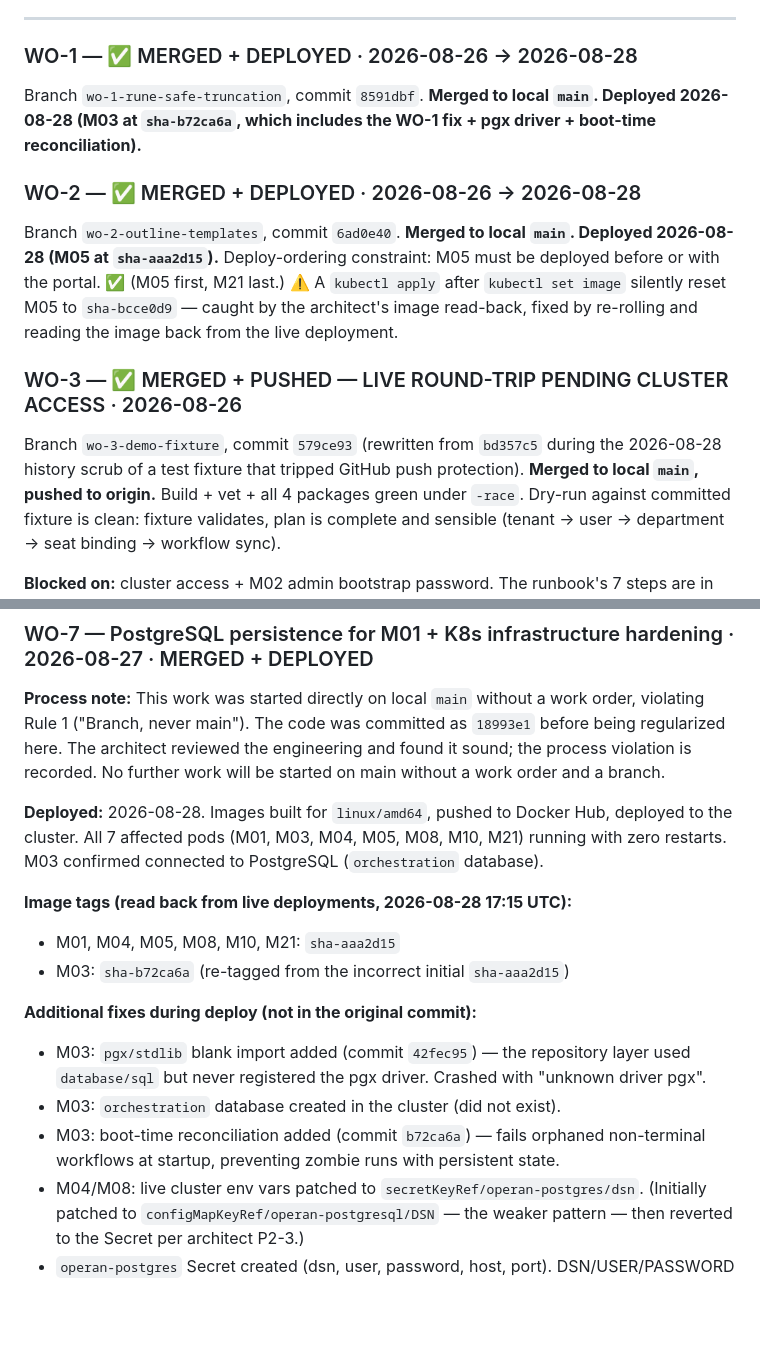
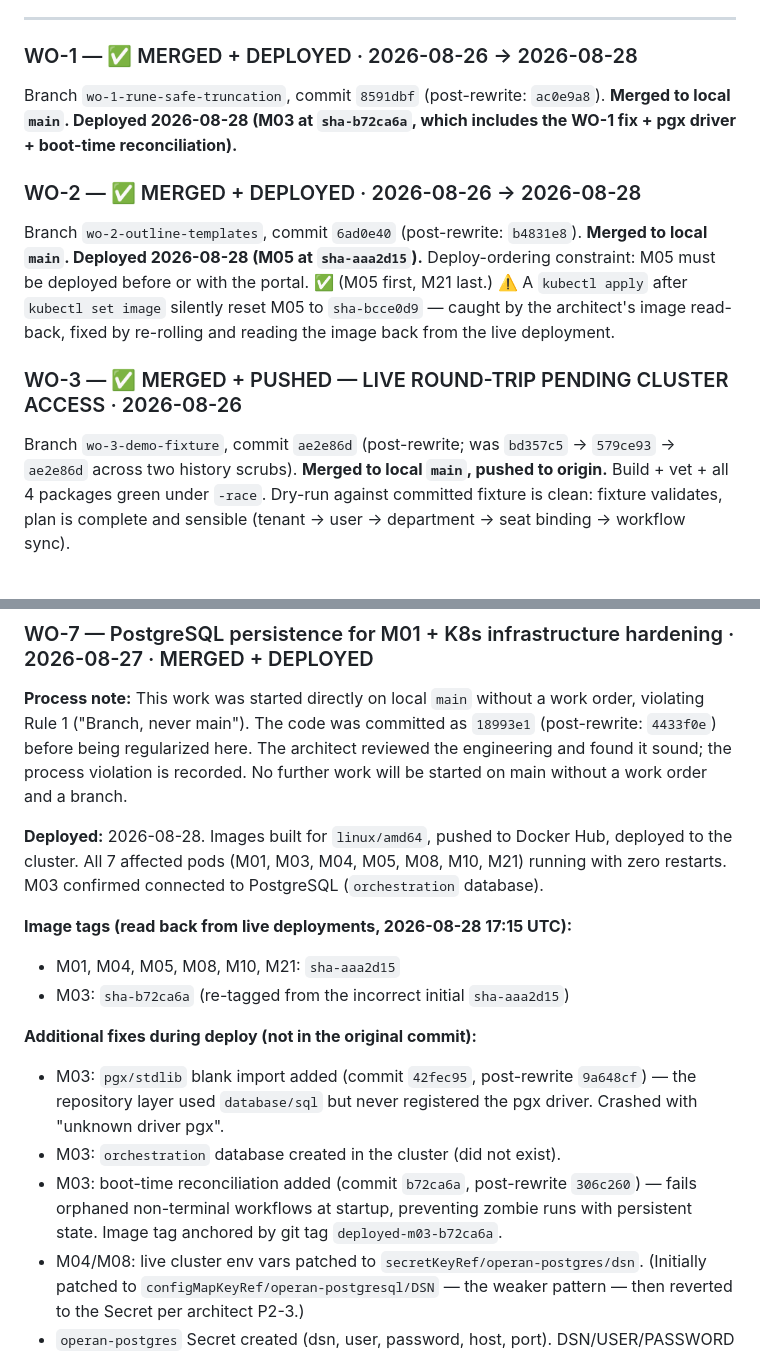
Before and after one commit to Alimazraeh/operan, a Markdown page: handovers/remaining-70-work-orders.md, 2 parts joined by grey strips. GitHub-like rendering; blank space fills up the shorter version.

```diff
--- a/handovers/remaining-70-work-orders.md
+++ b/handovers/remaining-70-work-orders.md
@@ -318,20 +318,20 @@ environment. If they diverge, the capability layer fails closed and appears dead
 ---
 
 ### WO-1 — ✅ MERGED + DEPLOYED · 2026-08-26 → 2026-08-28
-Branch `wo-1-rune-safe-truncation`, commit `8591dbf`. **Merged to local `main`. Deployed 2026-08-28
-(M03 at `sha-b72ca6a`, which includes the WO-1 fix + pgx driver + boot-time reconciliation).**
+Branch `wo-1-rune-safe-truncation`, commit `8591dbf` (post-rewrite: `ac0e9a8`).
+**Merged to local `main`. Deployed 2026-08-28 (M03 at `sha-b72ca6a`, which includes the
+WO-1 fix + pgx driver + boot-time reconciliation).**
 
 ### WO-2 — ✅ MERGED + DEPLOYED · 2026-08-26 → 2026-08-28
-Branch `wo-2-outline-templates`, commit `6ad0e40`. **Merged to local `main`. Deployed 2026-08-28
-(M05 at `sha-aaa2d15`).**
+Branch `wo-2-outline-templates`, commit `6ad0e40` (post-rewrite: `b4831e8`).
+**Merged to local `main`. Deployed 2026-08-28 (M05 at `sha-aaa2d15`).**
 Deploy-ordering constraint: M05 must be deployed before or with the portal. ✅ (M05 first, M21 last.)
 ⚠️ A `kubectl apply` after `kubectl set image` silently reset M05 to `sha-bcce0d9` — caught by the
 architect's image read-back, fixed by re-rolling and reading the image back from the live deployment.
 
 ### WO-3 — ✅ MERGED + PUSHED — LIVE ROUND-TRIP PENDING CLUSTER ACCESS · 2026-08-26
-Branch `wo-3-demo-fixture`, commit `579ce93` (rewritten from `bd357c5` during the 2026-08-28
-history scrub of a test fixture that tripped GitHub push protection). **Merged to local `main`,
-pushed to origin.**
+Branch `wo-3-demo-fixture`, commit `ae2e86d` (post-rewrite; was `bd357c5` → `579ce93` →
+`ae2e86d` across two history scrubs). **Merged to local `main`, pushed to origin.**
 Build + vet + all 4 packages green under `-race`. Dry-run against committed fixture is clean:
 fixture validates, plan is complete and sensible (tenant → user → department → seat binding →
 workflow sync).
@@ -378,9 +378,10 @@ For the human reviewer, in priority order:
 ### WO-7 — PostgreSQL persistence for M01 + K8s infrastructure hardening · 2026-08-27 · MERGED + DEPLOYED
 
 **Process note:** This work was started directly on local `main` without a work order, violating
-Rule 1 ("Branch, never main"). The code was committed as `18993e1` before being regularized here.
-The architect reviewed the engineering and found it sound; the process violation is recorded.
-No further work will be started on main without a work order and a branch.
+Rule 1 ("Branch, never main"). The code was committed as `18993e1` (post-rewrite:
+`4433f0e`) before being regularized here. The architect reviewed the engineering and
+found it sound; the process violation is recorded. No further work will be started on
+main without a work order and a branch.
 
 **Deployed:** 2026-08-28. Images built for `linux/amd64`, pushed to Docker Hub,
 deployed to the cluster. All 7 affected pods (M01, M03, M04, M05, M08, M10, M21) running with
@@ -391,11 +392,13 @@ zero restarts. M03 confirmed connected to PostgreSQL (`orchestration` database).
 - M03: `sha-b72ca6a` (re-tagged from the incorrect initial `sha-aaa2d15`)
 
 **Additional fixes during deploy (not in the original commit):**
-- M03: `pgx/stdlib` blank import added (commit `42fec95`) — the repository layer used
-  `database/sql` but never registered the pgx driver. Crashed with "unknown driver pgx".
+- M03: `pgx/stdlib` blank import added (commit `42fec95`, post-rewrite `9a648cf`) — the
+  repository layer used `database/sql` but never registered the pgx driver. Crashed
+  with "unknown driver pgx".
 - M03: `orchestration` database created in the cluster (did not exist).
-- M03: boot-time reconciliation added (commit `b72ca6a`) — fails orphaned non-terminal
-  workflows at startup, preventing zombie runs with persistent state.
+- M03: boot-time reconciliation added (commit `b72ca6a`, post-rewrite `306c260`) — fails
+  orphaned non-terminal workflows at startup, preventing zombie runs with persistent
+  state. Image tag anchored by git tag `deployed-m03-b72ca6a`.
 - M04/M08: live cluster env vars patched to `secretKeyRef/operan-postgres/dsn`.
   (Initially patched to `configMapKeyRef/operan-postgresql/DSN` — the weaker pattern —
   then reverted to the Secret per architect P2-3.)
```
Also changed, not shown: handovers/session-2026-08-26-28.md (+41 -24 lines).
